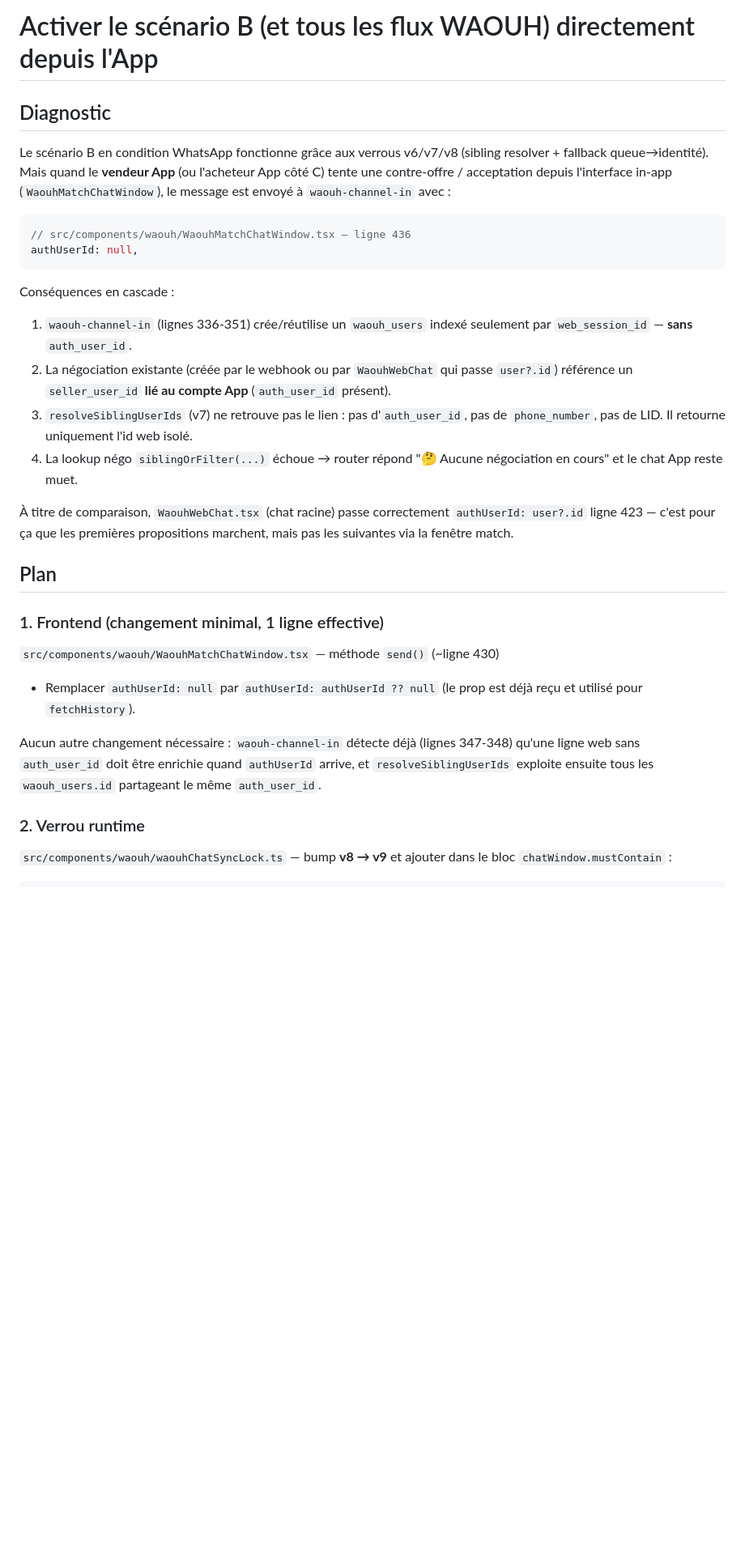
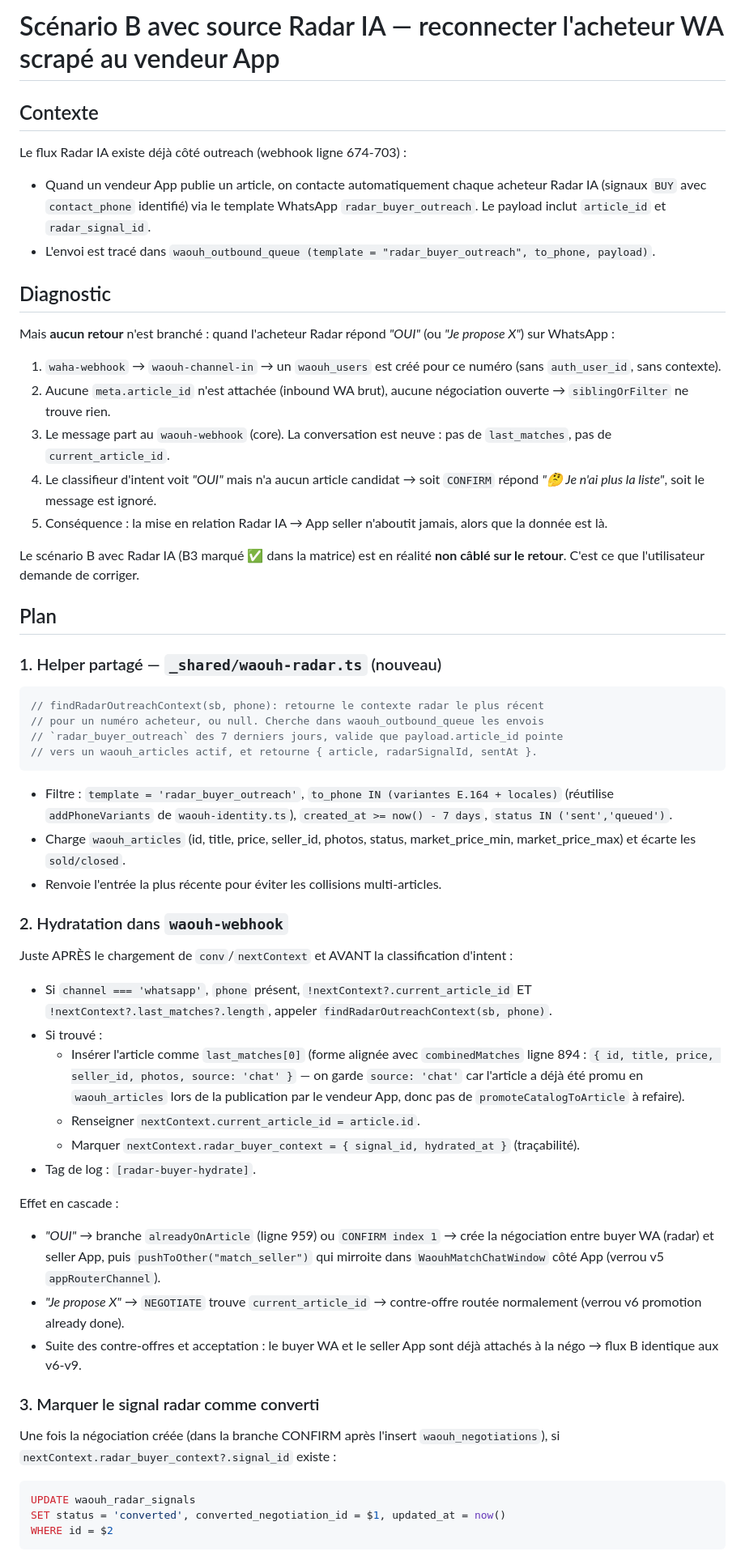
Before and after one commit to starlab007007/botbenin, a Markdown page: .lovable/plan.md, the part around one of its changes. Shown at 81% size. GitHub-like rendering; blank space fills up the shorter version.

Commit message:
Changes
Co-authored-by: zimesongbian007 <175844125+zimesongbian007@users.noreply.github.com>

````diff
--- a/.lovable/plan.md
+++ b/.lovable/plan.md
@@ -1,35 +1,62 @@
-# Activer le scénario B (et tous les flux WAOUH) directement depuis l'App
+# Scénario B avec source Radar IA — reconnecter l'acheteur WA scrapé au vendeur App
+
+## Contexte
+
+Le flux Radar IA existe déjà côté outreach (webhook ligne 674-703) :
+
+- Quand un vendeur App publie un article, on contacte automatiquement chaque acheteur Radar IA (signaux `BUY` avec `contact_phone` identifié) via le template WhatsApp `radar_buyer_outreach`. Le payload inclut `article_id` et `radar_signal_id`.
+- L'envoi est tracé dans `waouh_outbound_queue (template = "radar_buyer_outreach", to_phone, payload)`.
 
 ## Diagnostic
 
-Le scénario B en condition WhatsApp fonctionne grâce aux verrous v6/v7/v8 (sibling resolver + fallback queue→identité). Mais quand le **vendeur App** (ou l'acheteur App côté C) tente une contre-offre / acceptation depuis l'interface in-app (`WaouhMatchChatWindow`), le message est envoyé à `waouh-channel-in` avec :
+Mais **aucun retour** n'est branché : quand l'acheteur Radar répond *"OUI"* (ou *"Je propose X"*) sur WhatsApp :
 
-```ts
-// src/components/waouh/WaouhMatchChatWindow.tsx — ligne 436
-authUserId: null,
-```
+1. `waha-webhook` → `waouh-channel-in` → un `waouh_users` est créé pour ce numéro (sans `auth_user_id`, sans contexte).
+2. Aucune `meta.article_id` n'est attachée (inbound WA brut), aucune négociation ouverte → `siblingOrFilter` ne trouve rien.
+3. Le message part au `waouh-webhook` (core). La conversation est neuve : pas de `last_matches`, pas de `current_article_id`.
+4. Le classifieur d'intent voit *"OUI"* mais n'a aucun article candidat → soit `CONFIRM` répond *"🤔 Je n'ai plus la liste"*, soit le message est ignoré.
+5. Conséquence : la mise en relation Radar IA → App seller n'aboutit jamais, alors que la donnée est là.
 
-Conséquences en cascade :
-
-1. `waouh-channel-in` (lignes 336-351) crée/réutilise un `waouh_users` indexé seulement par `web_session_id` — **sans** `auth_user_id`.
-2. La négociation existante (créée par le webhook ou par `WaouhWebChat` qui passe `user?.id`) référence un `seller_user_id` **lié au compte App** (`auth_user_id` présent).
-3. `resolveSiblingUserIds` (v7) ne retrouve pas le lien : pas d'`auth_user_id`, pas de `phone_number`, pas de LID. Il retourne uniquement l'id web isolé.
-4. La lookup négo `siblingOrFilter(...)` échoue → router répond "🤔 Aucune négociation en cours" et le chat App reste muet.
-
-À titre de comparaison, `WaouhWebChat.tsx` (chat racine) passe correctement `authUserId: user?.id` ligne 423 — c'est pour ça que les premières propositions marchent, mais pas les suivantes via la fenêtre match.
+Le scénario B avec Radar IA (B3 marqué ✅ dans la matrice) est en réalité **non câblé sur le retour**. C'est ce que l'utilisateur demande de corriger.
 
 ## Plan
 
-### 1. Frontend (changement minimal, 1 ligne effective)
+### 1. Helper partagé — `_shared/waouh-radar.ts` (nouveau)
 
-`src/components/waouh/WaouhMatchChatWindow.tsx` — méthode `send()` (~ligne 430)
+```ts
+// findRadarOutreachContext(sb, phone): retourne le contexte radar le plus récent
+// pour un numéro acheteur, ou null. Cherche dans waouh_outbound_queue les envois
+// `radar_buyer_outreach` des 7 derniers jours, valide que payload.article_id pointe
+// vers un waouh_articles actif, et retourne { article, radarSignalId, sentAt }.
+```
 
-- Remplacer `authUserId: null` par `authUserId: authUserId ?? null` (le prop est déjà reçu et utilisé pour `fetchHistory`).
+- Filtre : `template = 'radar_buyer_outreach'`, `to_phone IN (variantes E.164 + locales)` (réutilise `addPhoneVariants` de `waouh-identity.ts`), `created_at >= now() - 7 days`, `status IN ('sent','queued')`.
+- Charge `waouh_articles` (id, title, price, seller_id, photos, status, market_price_min, market_price_max) et écarte les `sold/closed`.
+- Renvoie l'entrée la plus récente pour éviter les collisions multi-articles.
 
-Aucun autre changement nécessaire : `waouh-channel-in` détecte déjà (lignes 347-348) qu'une ligne web sans `auth_user_id` doit être enrichie quand `authUserId` arrive, et `resolveSiblingUserIds` exploite ensuite tous les `waouh_users.id` partageant le même `auth_user_id`.
+### 2. Hydratation dans `waouh-webhook`
 
-### 2. Verrou runtime
+Juste APRÈS le chargement de `conv`/`nextContext` et AVANT la classification d'intent :
 
-`src/components/waouh/waouhChatSyncLock.ts` — bump **v8 → v9** et ajouter dans le bloc `chatWindow.mustContain` :
+- Si `channel === 'whatsapp'`, `phone` présent, `!nextContext?.current_article_id` ET `!nextContext?.last_matches?.length`, appeler `findRadarOutreachContext(sb, phone)`.
+- Si trouvé :
+  - Insérer l'article comme `last_matches[0]` (forme alignée avec `combinedMatches` ligne 894 : `{ id, title, price, seller_id, photos, source: 'chat' }` — on garde `source: 'chat'` car l'article a déjà été promu en `waouh_articles` lors de la publication par le vendeur App, donc pas de `promoteCatalogToArticle` à refaire).
+  - Renseigner `nextContext.current_article_id = article.id`.
+  - Marquer `nextContext.radar_buyer_context = { signal_id, hydrated_at }` (traçabilité).
+- Tag de log : `[radar-buyer-hydrate]`.
 
+Effet en cascade :
+
+- *"OUI"* → branche `alreadyOnArticle` (ligne 959) ou `CONFIRM index 1` → crée la négociation entre buyer WA (radar) et seller App, puis `pushToOther("match_seller")` qui mirroite dans `WaouhMatchChatWindow` côté App (verrou v5 `appRouterChannel`).
+- *"Je propose X"* → `NEGOTIATE` trouve `current_article_id` → contre-offre routée normalement (verrou v6 promotion already done).
+- Suite des contre-offres et acceptation : le buyer WA et le seller App sont déjà attachés à la négo → flux B identique aux v6-v9.
+
+### 3. Marquer le signal radar comme converti
+
+Une fois la négociation créée (dans la branche CONFIRM après l'insert `waouh_negotiations`), si `nextContext.radar_buyer_context?.signal_id` existe :
+
+```sql
+UPDATE waouh_radar_signals
+SET status = 'converted', converted_negotiation_id = $1, updated_at = now()
+WHERE id = $2
 ```
````
Also changed, not shown: other parts of .lovable/plan.md (+33 -16 lines).
